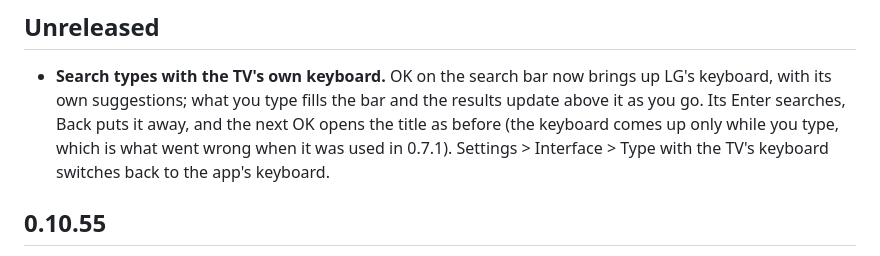
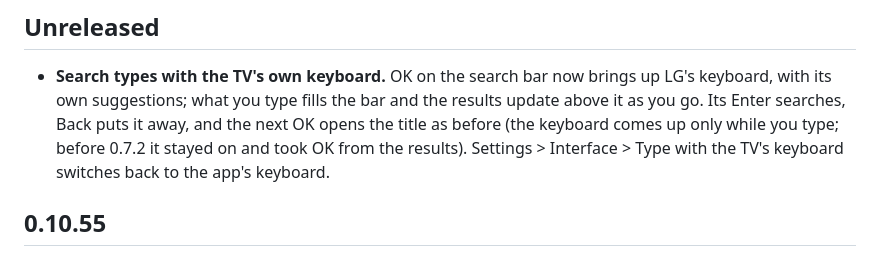
Before and after one commit to smalik29871/stremio-native-tv, a Markdown page: CHANGELOG.md, the part around the change. GitHub-like rendering.

Commit message:
Changelog: the version the TV keyboard was dropped in
Co-Authored-By: Claude Opus 5.5 <noreply@anthropic.com>
Claude-Session: https://claude.ai/code/session_01KqzakSi9ZfD9NuBysGsSoQ

```diff
--- a/CHANGELOG.md
+++ b/CHANGELOG.md
@@ -5,7 +5,7 @@
 - **Search types with the TV's own keyboard.** OK on the search bar now brings up LG's keyboard,
   with its own suggestions; what you type fills the bar and the results update above it as you
   go. Its Enter searches, Back puts it away, and the next OK opens the title as before (the
-  keyboard comes up only while you type, which is what went wrong when it was used in 0.7.1).
+  keyboard comes up only while you type; before 0.7.2 it stayed on and took OK from the results).
   Settings > Interface > Type with the TV's keyboard switches back to the app's keyboard.
 
 ## 0.10.55
```
